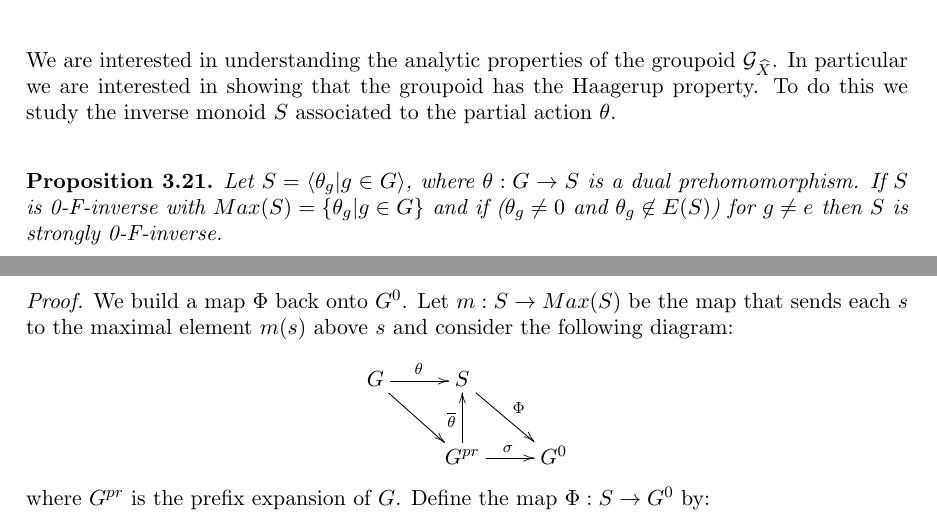
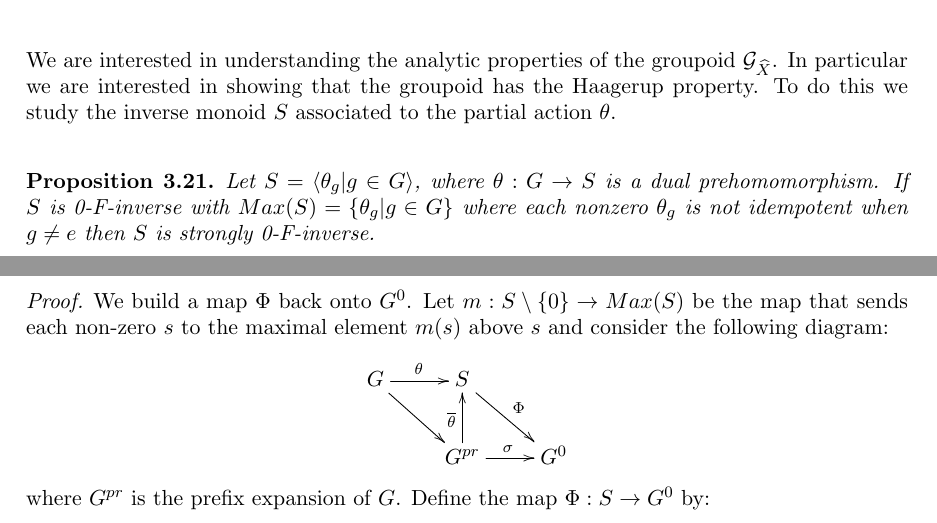
Before and after one commit to mfinn-sell/BoundaryGroupoids, a LaTeX paper (BoundaryGroupoidsNewNew.tex): two parts of pages 14 and 15 of 27, joined at a grey line, cut so that both start at the same text. Compiled offline with pdfLaTeX.

Commit message:
Made changes that arose from thesis corrections.

```diff
--- a/BoundaryGroupoidsNewNew.tex
+++ b/BoundaryGroupoidsNewNew.tex
@@ -562,10 +562,10 @@ From both (1) and (2) we can further deduce that the covering map is a bijection
 We are interested in understanding the analytic properties of the groupoid $\G_{\widehat{X}}$. In particular we are interested in showing that the groupoid has the Haagerup property. To do this we study the inverse monoid $S$ associated to the partial action $\theta$.
 
 \begin{proposition}\label{Prop:Strongly}
-Let $S = \langle \theta_{g} | g \in G \rangle$, where $\theta: G \rightarrow S$ is a dual prehomomorphism. If $S$ is 0-F-inverse with $Max(S) = \lbrace \theta_{g} | g \in G \rbrace$ and if  ($\theta_{g} \not = 0$ and $\theta_{g} \not \in E(S)$) for $g\not = e$ then $S$ is strongly 0-F-inverse.
+Let $S = \langle \theta_{g} | g \in G \rangle$, where $\theta: G \rightarrow S$ is a dual prehomomorphism. If $S$ is 0-F-inverse with $Max(S) = \lbrace \theta_{g} | g \in G \rbrace$ where each nonzero $\theta_{g}$ is not idempotent when $g \not = e$ then $S$ is strongly 0-F-inverse.
 \end{proposition}
 \begin{proof}
-We build a map $\Phi$ back onto $G^{0}$. Let $m: S \rightarrow Max(S)$ be the map that sends each $s$ to the maximal element $m(s)$ above $s$ and consider the following diagram:
+We build a map $\Phi$ back onto $G^{0}$. Let $m: S\setminus \lbrace 0 \rbrace \rightarrow Max(S)$ be the map that sends each non-zero $s$ to the maximal element $m(s)$ above $s$ and consider the following diagram:
 \begin{equation*}
 \xymatrix{
 G\ar@{->}[r]^{\theta}\ar@{->}[dr]^{}  & S\ar@{->}[dr]^{\Phi}  & \\
```
